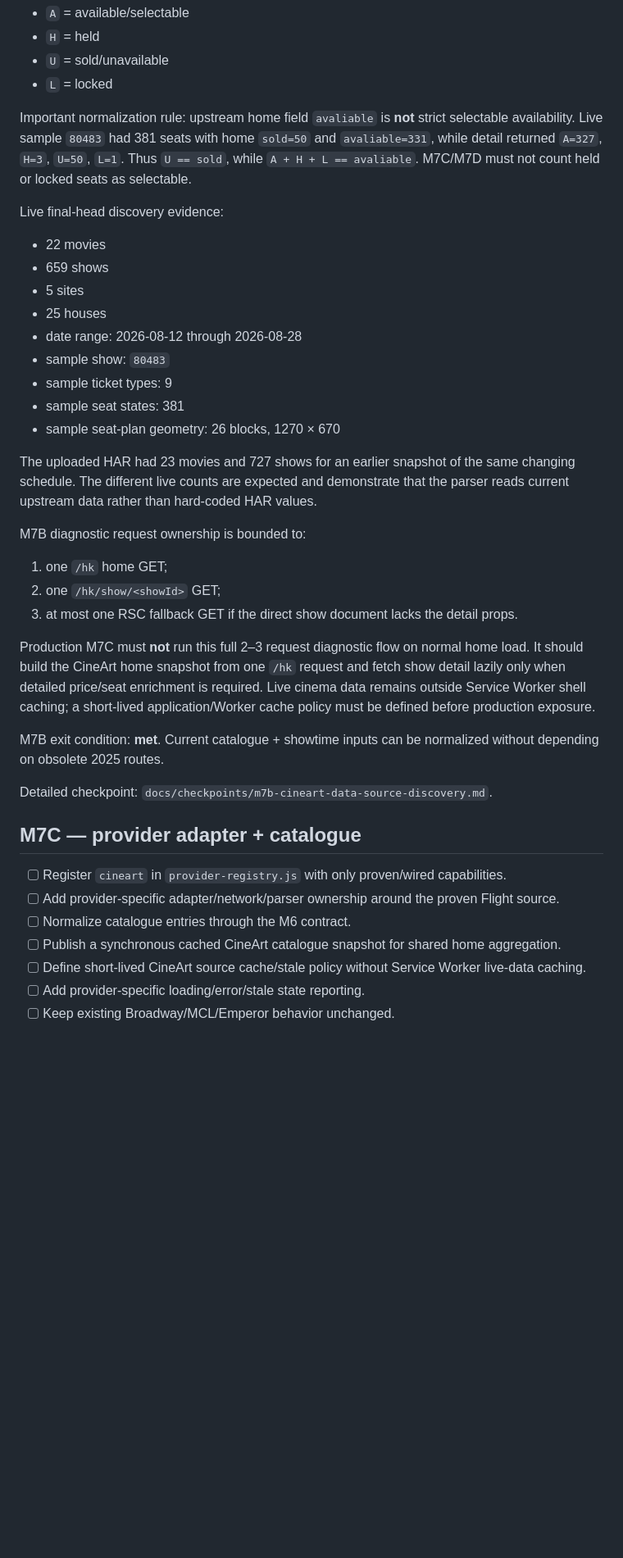
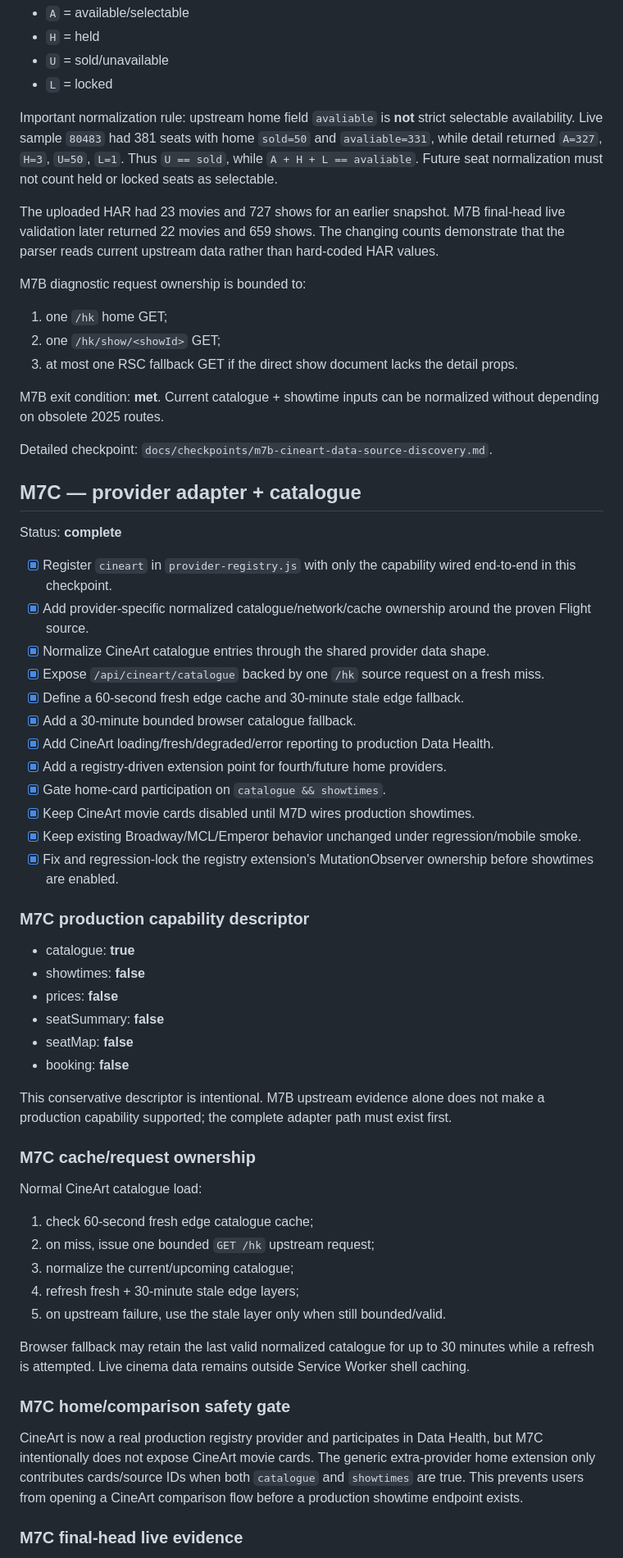
Before and after one commit to MaxYu725/hk-cinema, a Markdown page: docs/m7-checklist.md, the part around one of its changes. Shown at 82% size. GitHub-like rendering; blank space fills up the shorter version.

Commit message:
docs: advance M7 tracker through M7C

```diff
--- a/docs/m7-checklist.md
+++ b/docs/m7-checklist.md
@@ -113,21 +116,9 @@ Seat-state semantics proven from the current source/frontend:
 - `U` = sold/unavailable
 - `L` = locked
 
-Important normalization rule: upstream home field `avaliable` is **not** strict selectable availability. Live sample `80483` had 381 seats with home `sold=50` and `avaliable=331`, while detail returned `A=327`, `H=3`, `U=50`, `L=1`. Thus `U == sold`, while `A + H + L == avaliable`. M7C/M7D must not count held or locked seats as selectable.
+Important normalization rule: upstream home field `avaliable` is **not** strict selectable availability. Live sample `80483` had 381 seats with home `sold=50` and `avaliable=331`, while detail returned `A=327`, `H=3`, `U=50`, `L=1`. Thus `U == sold`, while `A + H + L == avaliable`. Future seat normalization must not count held or locked seats as selectable.
 
-Live final-head discovery evidence:
-
-- 22 movies
-- 659 shows
-- 5 sites
-- 25 houses
-- date range: 2026-08-12 through 2026-08-28
-- sample show: `80483`
-- sample ticket types: 9
-- sample seat states: 381
-- sample seat-plan geometry: 26 blocks, 1270 × 670
-
-The uploaded HAR had 23 movies and 727 shows for an earlier snapshot of the same changing schedule. The different live counts are expected and demonstrate that the parser reads current upstream data rather than hard-coded HAR values.
+The uploaded HAR had 23 movies and 727 shows for an earlier snapshot. M7B final-head live validation later returned 22 movies and 659 shows. The changing counts demonstrate that the parser reads current upstream data rather than hard-coded HAR values.
 
 M7B diagnostic request ownership is bounded to:
 
@@ -135,18 +126,53 @@ M7B diagnostic request ownership is bounded to:
 2. one `/hk/show/<showId>` GET;
 3. at most one RSC fallback GET if the direct show document lacks the detail props.
 
-Production M7C must **not** run this full 2–3 request diagnostic flow on normal home load. It should build the CineArt home snapshot from one `/hk` request and fetch show detail lazily only when detailed price/seat enrichment is required. Live cinema data remains outside Service Worker shell caching; a short-lived application/Worker cache policy must be defined before production exposure.
-
 M7B exit condition: **met**. Current catalogue + showtime inputs can be normalized without depending on obsolete 2025 routes.
 
 Detailed checkpoint: `docs/checkpoints/m7b-cineart-data-source-discovery.md`.
 
 ## M7C — provider adapter + catalogue
 
-- [ ] Register `cineart` in `provider-registry.js` with only proven/wired capabilities.
-- [ ] Add provider-specific adapter/network/parser ownership around the proven Flight source.
-- [ ] Normalize catalogue entries through the M6 contract.
-- [ ] Publish a synchronous cached CineArt catalogue snapshot for shared home aggregation.
-- [ ] Define short-lived CineArt source cache/stale policy without Service Worker live-data caching.
-- [ ] Add provider-specific loading/error/stale state reporting.
-- [ ] Keep existing Broadway/MCL/Emperor behavior unchanged.
+Status: **complete**
+
+- [x] Register `cineart` in `provider-registry.js` with only the capability wired end-to-end in this checkpoint.
+- [x] Add provider-specific normalized catalogue/network/cache ownership around the proven Flight source.
+- [x] Normalize CineArt catalogue entries through the shared provider data shape.
+- [x] Expose `/api/cineart/catalogue` backed by one `/hk` source request on a fresh miss.
+- [x] Define a 60-second fresh edge cache and 30-minute stale edge fallback.
+- [x] Add a 30-minute bounded browser catalogue fallback.
+- [x] Add CineArt loading/fresh/degraded/error reporting to production Data Health.
+- [x] Add a registry-driven extension point for fourth/future home providers.
+- [x] Gate home-card participation on `catalogue && showtimes`.
+- [x] Keep CineArt movie cards disabled until M7D wires production showtimes.
+- [x] Keep existing Broadway/MCL/Emperor behavior unchanged under regression/mobile smoke.
+- [x] Fix and regression-lock the registry extension's MutationObserver ownership before showtimes are enabled.
+
+### M7C production capability descriptor
+
+- catalogue: **true**
+- showtimes: **false**
+- prices: **false**
+- seatSummary: **false**
+- seatMap: **false**
+- booking: **false**
+
+This conservative descriptor is intentional. M7B upstream evidence alone does not make a production capability supported; the complete adapter path must exist first.
+
+### M7C cache/request ownership
+
+Normal CineArt catalogue load:
+
+1. check 60-second fresh edge catalogue cache;
+2. on miss, issue one bounded `GET /hk` upstream request;
+3. normalize the current/upcoming catalogue;
+4. refresh fresh + 30-minute stale edge layers;
+5. on upstream failure, use the stale layer only when still bounded/valid.
+
+Browser fallback may retain the last valid normalized catalogue for up to 30 minutes while a refresh is attempted. Live cinema data remains outside Service Worker shell caching.
+
+### M7C home/comparison safety gate
+
+CineArt is now a real production registry provider and participates in Data Health, but M7C intentionally does not expose CineArt movie cards. The generic extra-provider home extension only contributes cards/source IDs when both `catalogue` and `showtimes` are true. This prevents users from opening a CineArt comparison flow before a production showtime endpoint exists.
+
+### M7C final-head live evidence
+
```
Also changed, not shown: other parts of docs/m7-checklist.md (+53 -19 lines).
